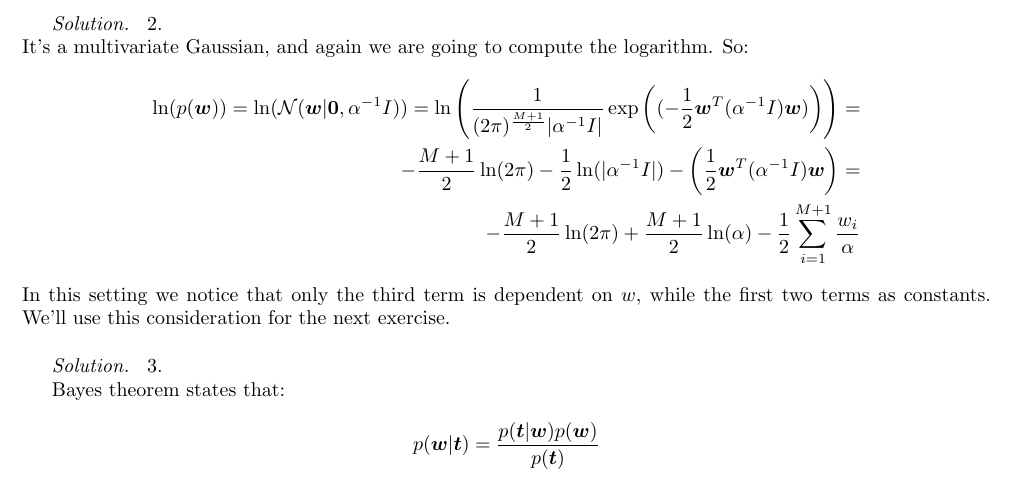
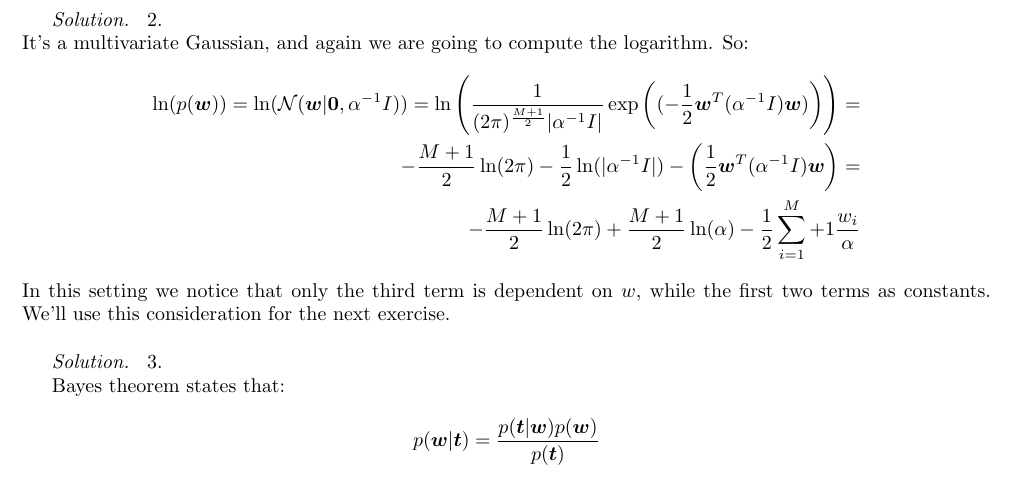
Before and after one commit to lorenzoPazuzu/MachineLearning_TUgraz, a LaTeX problem sheet (Assignment2/tex/assignment2.tex): part of page 1 of 4, cut so that both start at the same text. Compiled offline with pdfLaTeX.

Commit message:
fixed typos

```diff
--- a/Assignment2/tex/assignment2.tex
+++ b/Assignment2/tex/assignment2.tex
@@ -29,7 +29,7 @@
   \begin{solution} 2.
   \\ It's a multivariate Gaussian, and again we are going to compute the logarithm. So:
   \begin{align*}
-  \ln(p(\bm{w})) = \ln(\mathcal{N}(\bm {w} | \bm {0}, \alpha^{-1}I)) =  \ln\left(\frac{1}{(2\pi)^{\frac{M+1}{2}}|\alpha^{-1}I|}\exp\left((-\frac{1}{2}\bm{w}^{T}(\alpha^{-1}I)\bm{w})\right) \right)= \\ -\frac{M+1}{2}\ln(2\pi)-\frac{1}{2}\ln(|\alpha^{-1}I|)-\left(\frac{1}{2}\bm{w}^{T}(\alpha^{-1}I)\bm{w}\right) = \\ -\frac{M+1}{2}\ln(2\pi)+\frac{M+1}{2}\ln(\alpha)-\frac{1}{2}\sum_{i=1}^{M+1} \frac{w_i}{\alpha}
+  \ln(p(\bm{w})) = \ln(\mathcal{N}(\bm {w} | \bm {0}, \alpha^{-1}I)) =  \ln\left(\frac{1}{(2\pi)^{\frac{M+1}{2}}|\alpha^{-1}I|}\exp\left((-\frac{1}{2}\bm{w}^{T}(\alpha^{-1}I)\bm{w})\right) \right)= \\ -\frac{M+1}{2}\ln(2\pi)-\frac{1}{2}\ln(|\alpha^{-1}I|)-\left(\frac{1}{2}\bm{w}^{T}(\alpha^{-1}I)\bm{w}\right) = \\ -\frac{M+1}{2}\ln(2\pi)+\frac{M+1}{2}\ln(\alpha)-\frac{1}{2}\sum_{i=1}^M+1 \frac{w_i}{\alpha}
   \end{align*}
   In this setting we notice that only the third term is dependent on $w$, while the first two terms as constants. We'll use this consideration for the next exercise.
     \end{solution}\\
```
